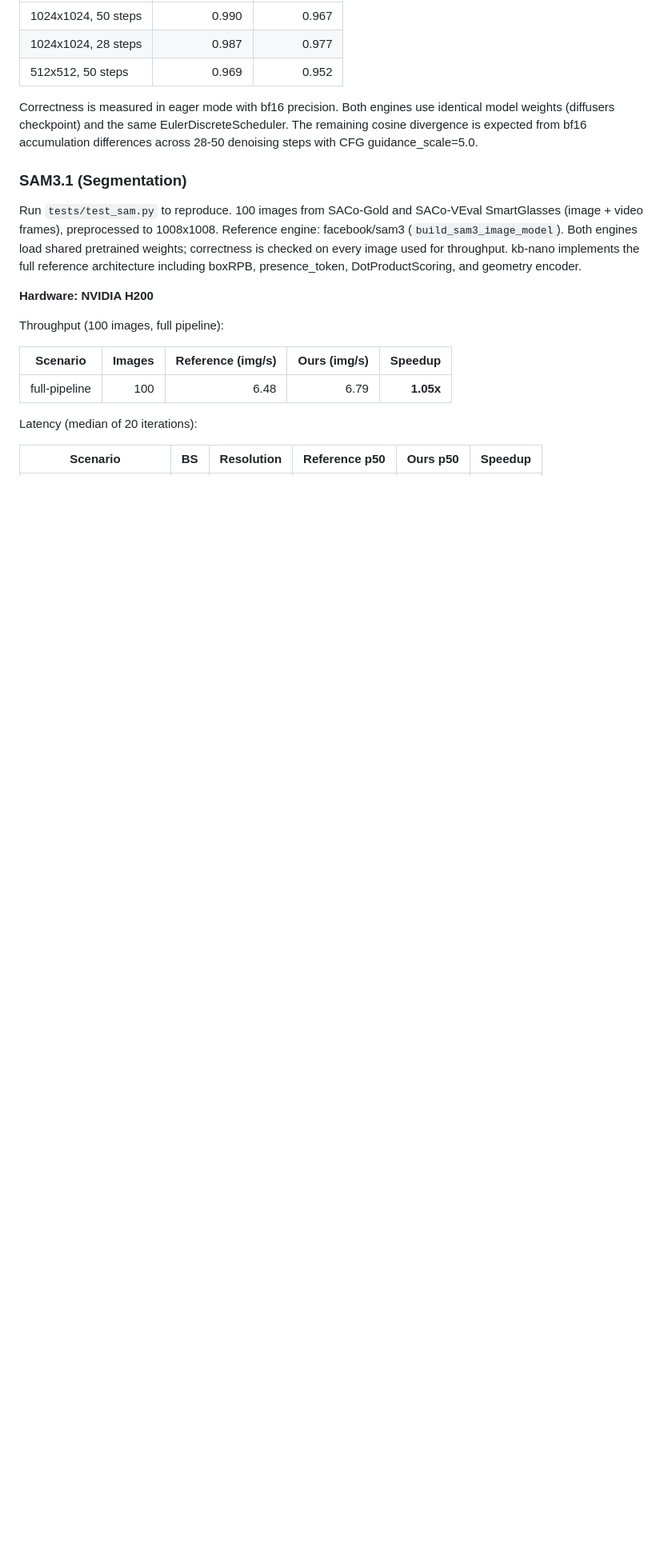
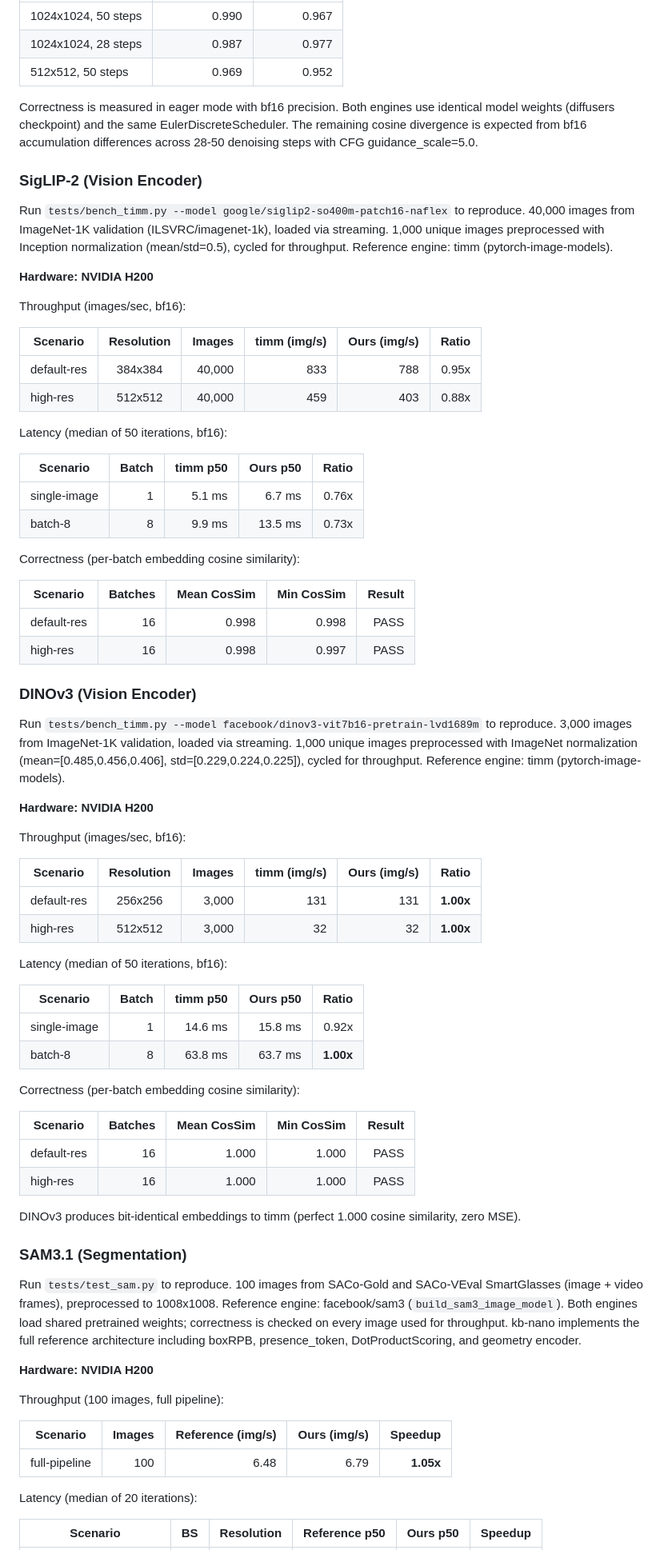
Before and after one commit to sfc-gh-goliaro/kb_nano, a Markdown page: README.md, the part around one of its changes. Shown at 80% size. Drawn GitHub-style; blank space fills up the shorter version.

```diff
--- a/README.md
+++ b/README.md
@@ -644,6 +678,62 @@ Correctness (eager mode, latent space, per-batch cosine similarity):
 
 Correctness is measured in eager mode with bf16 precision. Both engines use identical model weights (diffusers checkpoint) and the same EulerDiscreteScheduler. The remaining cosine divergence is expected from bf16 accumulation differences across 28-50 denoising steps with CFG guidance_scale=5.0.
 
+### SigLIP-2 (Vision Encoder)
+
+Run `tests/bench_timm.py --model google/siglip2-so400m-patch16-naflex` to reproduce. 40,000 images from ImageNet-1K validation (ILSVRC/imagenet-1k), loaded via streaming. 1,000 unique images preprocessed with Inception normalization (mean/std=0.5), cycled for throughput. Reference engine: timm (pytorch-image-models).
+
+**Hardware: NVIDIA H200**
+
+Throughput (images/sec, bf16):
+
+| Scenario | Resolution | Images | timm (img/s) | Ours (img/s) | Ratio |
+|----------|:----------:|-------:|-------------:|-------------:|------:|
+| default-res | 384x384 | 40,000 | 833 | 788 | 0.95x |
+| high-res    | 512x512 | 40,000 | 459 | 403 | 0.88x |
+
+Latency (median of 50 iterations, bf16):
+
+| Scenario | Batch | timm p50 | Ours p50 | Ratio |
+|----------|------:|---------:|---------:|------:|
+| single-image | 1 | 5.1 ms | 6.7 ms | 0.76x |
+| batch-8 | 8 | 9.9 ms | 13.5 ms | 0.73x |
+
+Correctness (per-batch embedding cosine similarity):
+
+| Scenario | Batches | Mean CosSim | Min CosSim | Result |
+|----------|--------:|------------:|-----------:|-------:|
+| default-res | 16 | 0.998 | 0.998 | PASS |
+| high-res | 16 | 0.998 | 0.997 | PASS |
+
+### DINOv3 (Vision Encoder)
+
+Run `tests/bench_timm.py --model facebook/dinov3-vit7b16-pretrain-lvd1689m` to reproduce. 3,000 images from ImageNet-1K validation, loaded via streaming. 1,000 unique images preprocessed with ImageNet normalization (mean=[0.485,0.456,0.406], std=[0.229,0.224,0.225]), cycled for throughput. Reference engine: timm (pytorch-image-models).
+
+**Hardware: NVIDIA H200**
+
+Throughput (images/sec, bf16):
+
+| Scenario | Resolution | Images | timm (img/s) | Ours (img/s) | Ratio |
+|----------|:----------:|-------:|-------------:|-------------:|------:|
+| default-res | 256x256 | 3,000 | 131 | 131 | **1.00x** |
+| high-res    | 512x512 | 3,000 |  32 |  32 | **1.00x** |
+
+Latency (median of 50 iterations, bf16):
+
+| Scenario | Batch | timm p50 | Ours p50 | Ratio |
+|----------|------:|---------:|---------:|------:|
+| single-image | 1 | 14.6 ms | 15.8 ms | 0.92x |
+| batch-8 | 8 | 63.8 ms | 63.7 ms | **1.00x** |
+
+Correctness (per-batch embedding cosine similarity):
+
+| Scenario | Batches | Mean CosSim | Min CosSim | Result |
+|----------|--------:|------------:|-----------:|-------:|
+| default-res | 16 | 1.000 | 1.000 | PASS |
+| high-res | 16 | 1.000 | 1.000 | PASS |
+
+DINOv3 produces bit-identical embeddings to timm (perfect 1.000 cosine similarity, zero MSE).
+
 ### SAM3.1 (Segmentation)
 
 Run `tests/test_sam.py` to reproduce. 100 images from SACo-Gold and SACo-VEval SmartGlasses (image + video frames), preprocessed to 1008x1008. Reference engine: facebook/sam3 (`build_sam3_image_model`). Both engines load shared pretrained weights; correctness is checked on every image used for throughput. kb-nano implements the full reference architecture including boxRPB, presence_token, DotProductScoring, and geometry encoder.
```
Also changed, not shown: other parts of README.md (+38 -4 lines).
